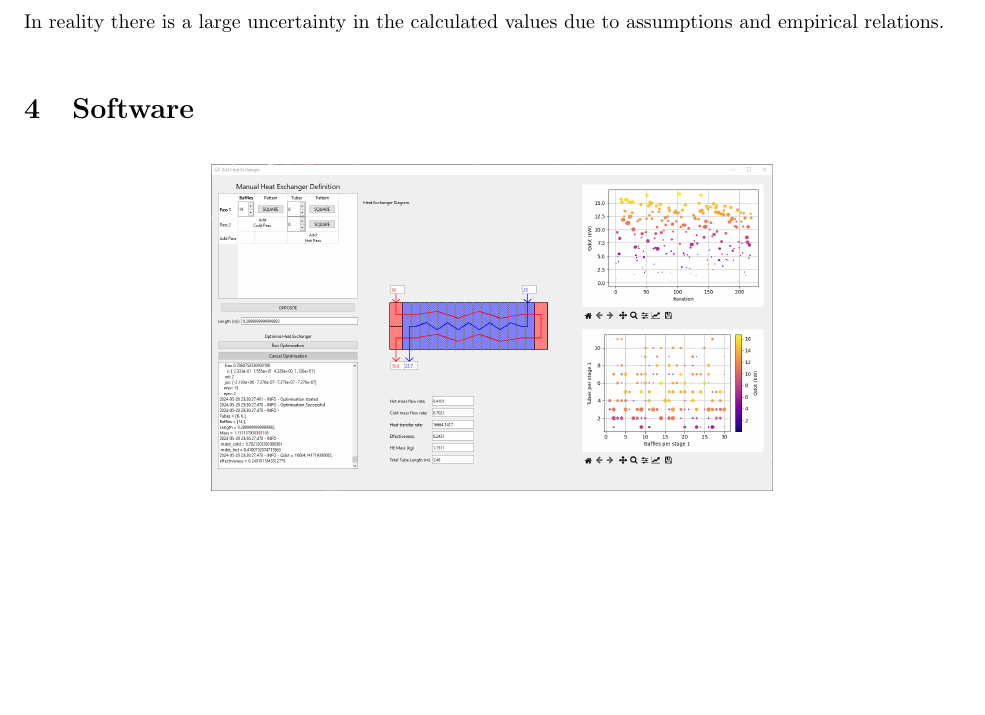
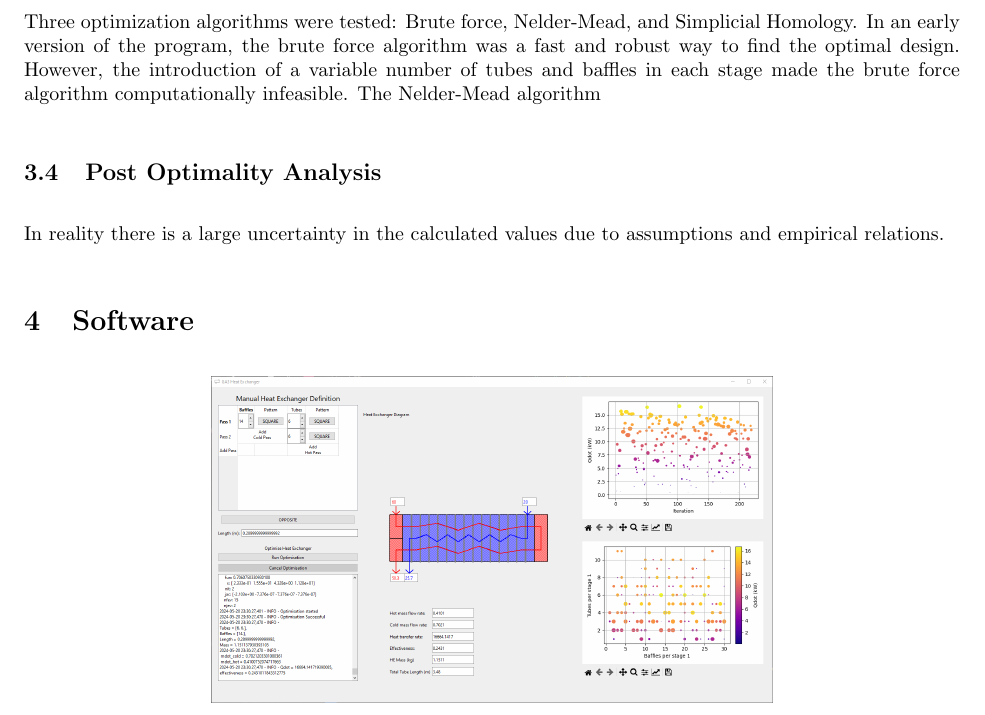
Before and after one commit to lpender3672/MEng-CW, a LaTeX document (IIA/shell_tube_heat_exchanger_reports/interim_report.tex): part of page 3 of 5 before the commit and part of page 3 of 6 after it, cut at the place of the change, the shorter picture padded with empty space. Compiled offline with pdfLaTeX.

Commit message:
added a little bit on GA3

```diff
--- a/IIA/shell_tube_heat_exchanger_reports/interim_report.tex
+++ b/IIA/shell_tube_heat_exchanger_reports/interim_report.tex
@@ -138,6 +145,11 @@ The search space for a given template with $n$ hot stages and $m$ cold stages is
 This arises from the 1 dimensional length, number of tubes in each hot stage, and number of baffles in each cold stage.
 The simplest design has 1 hot stage and 1 cold stage, and so the search space is 3 dimensional.
 
+\subsection{Algorithms}
+Three optimization algorithms were tested: Brute force, Nelder-Mead, and Simplicial Homology.
+In an early version of the program, the brute force algorithm was a fast and robust way to find the optimal design.
+However, the introduction of a variable number of tubes and baffles in each stage made the brute force algorithm computationally infeasible.
+The Nelder-Mead algorithm
 
 \subsection{Post Optimality Analysis}
 % uncertainty quantification?
```
Also changed, not shown: IIA/shell_tube_heat_exchanger_reports/interim_report.tex (7 more changed lines).
